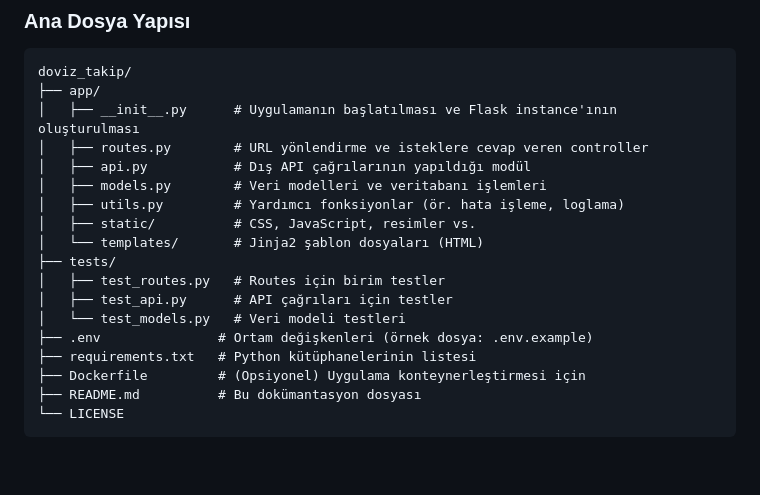
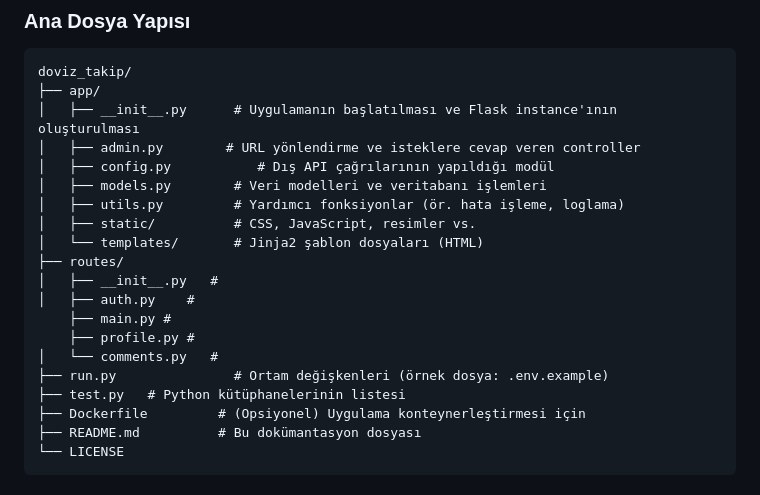
Before and after one commit to keonepulse/Finance-Tracking, a Markdown page: README.md, the part around the change. GitHub-like rendering; blank space fills up the shorter version.

```diff
--- a/README.md
+++ b/README.md
@@ -171,18 +171,20 @@ Proje, MVC (Model-View-Controller) mimarisine benzer şekilde katmanlı bir yap
 doviz_takip/
 ├── app/
 │   ├── __init__.py      # Uygulamanın başlatılması ve Flask instance'ının oluşturulması
-│   ├── routes.py        # URL yönlendirme ve isteklere cevap veren controller
-│   ├── api.py           # Dış API çağrılarının yapıldığı modül
+│   ├── admin.py        # URL yönlendirme ve isteklere cevap veren controller
+│   ├── config.py           # Dış API çağrılarının yapıldığı modül
 │   ├── models.py        # Veri modelleri ve veritabanı işlemleri
 │   ├── utils.py         # Yardımcı fonksiyonlar (ör. hata işleme, loglama)
 │   ├── static/          # CSS, JavaScript, resimler vs.
 │   └── templates/       # Jinja2 şablon dosyaları (HTML)
-├── tests/
-│   ├── test_routes.py   # Routes için birim testler
-│   ├── test_api.py      # API çağrıları için testler
-│   └── test_models.py   # Veri modeli testleri
-├── .env               # Ortam değişkenleri (örnek dosya: .env.example)
-├── requirements.txt   # Python kütüphanelerinin listesi
+├── routes/
+│   ├── __init__.py   #
+│   ├── auth.py    #
+    ├── main.py #
+    ├── profile.py #
+│   └── comments.py   #
+├── run.py               # Ortam değişkenleri (örnek dosya: .env.example)
+├── test.py   # Python kütüphanelerinin listesi
 ├── Dockerfile         # (Opsiyonel) Uygulama konteynerleştirmesi için
 ├── README.md          # Bu dokümantasyon dosyası
 └── LICENSE
```
